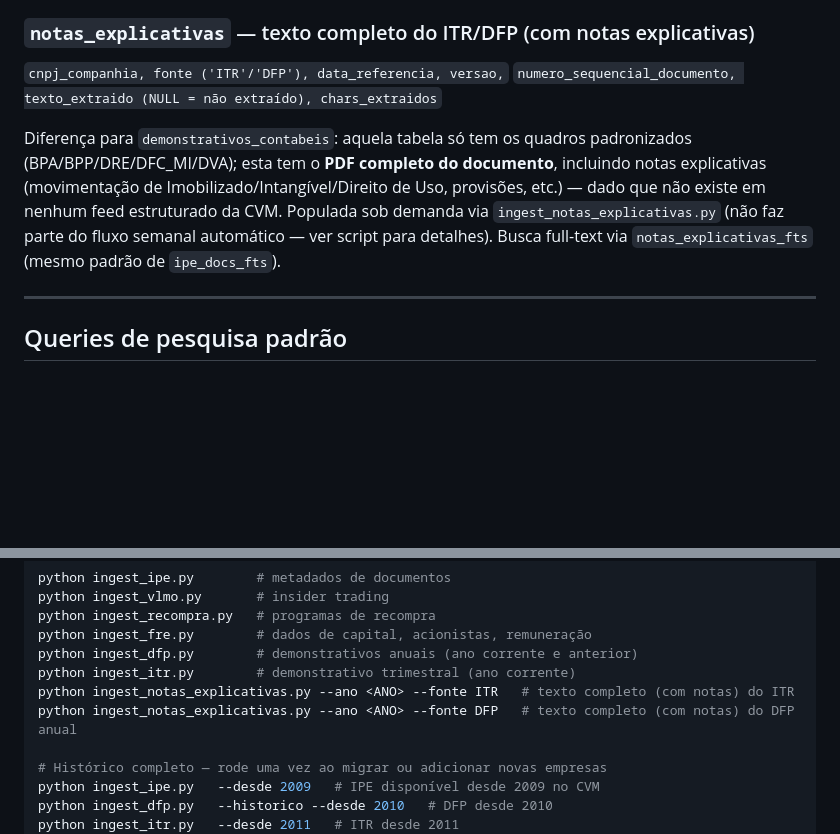
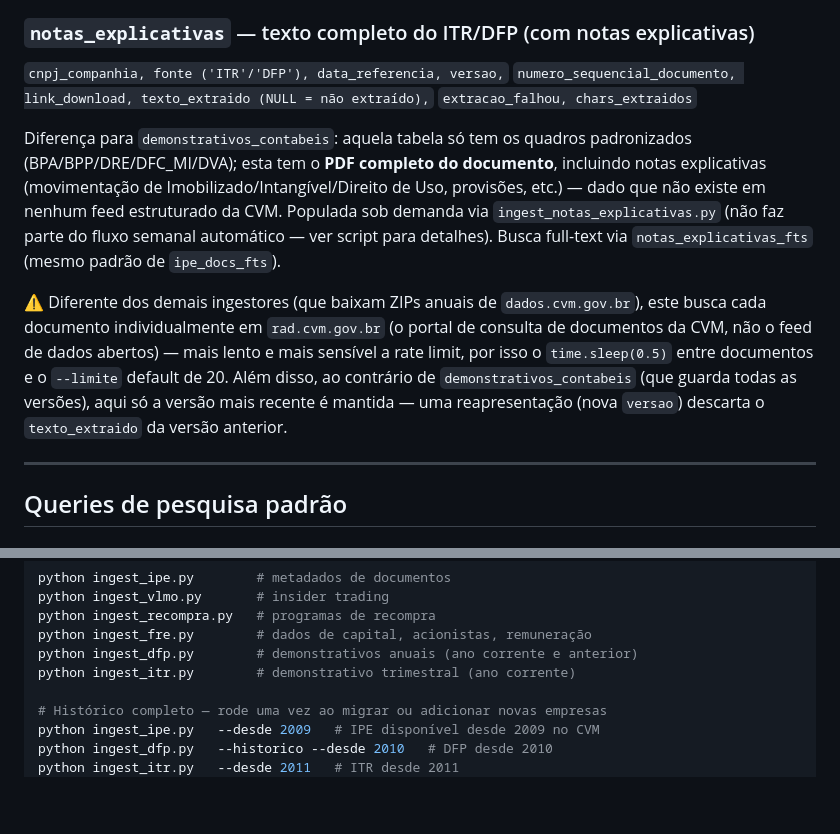
Before and after one commit to lbarretos/cvm-research, a Markdown page: CLAUDE.md, 2 parts joined by grey strips. Drawn GitHub-style; blank space fills up the shorter version.

Commit message:
docs: corrige documentação de notas_explicativas (remove do fluxo semanal, completa colunas)

```diff
--- a/CLAUDE.md
+++ b/CLAUDE.md
@@ -102,7 +102,8 @@ SELECT cnpj, ticker, nome_cvm FROM companies WHERE nome_cvm ILIKE '%fleury%';
 
 ### `notas_explicativas` — texto completo do ITR/DFP (com notas explicativas)
 `cnpj_companhia, fonte ('ITR'/'DFP'), data_referencia, versao,`
-`numero_sequencial_documento, texto_extraido (NULL = não extraído), chars_extraidos`
+`numero_sequencial_documento, link_download, texto_extraido (NULL = não extraído),`
+`extracao_falhou, chars_extraidos`
 
 Diferença para `demonstrativos_contabeis`: aquela tabela só tem os quadros
 padronizados (BPA/BPP/DRE/DFC_MI/DVA); esta tem o **PDF completo do documento**,
@@ -111,6 +112,14 @@ Uso, provisões, etc.) — dado que não existe em nenhum feed estruturado da CV
 Populada sob demanda via `ingest_notas_explicativas.py` (não faz parte do fluxo
 semanal automático — ver script para detalhes). Busca full-text via
 `notas_explicativas_fts` (mesmo padrão de `ipe_docs_fts`).
+
+⚠️ Diferente dos demais ingestores (que baixam ZIPs anuais de `dados.cvm.gov.br`),
+este busca cada documento individualmente em `rad.cvm.gov.br` (o portal de
+consulta de documentos da CVM, não o feed de dados abertos) — mais lento e mais
+sensível a rate limit, por isso o `time.sleep(0.5)` entre documentos e o
+`--limite` default de 20. Além disso, ao contrário de `demonstrativos_contabeis`
+(que guarda todas as versões), aqui só a versão mais recente é mantida — uma
+reapresentação (nova `versao`) descarta o `texto_extraido` da versão anterior.
 
 ---
 
@@ -376,8 +385,6 @@ python ingest_recompra.py   # programas de recompra
 python ingest_fre.py        # dados de capital, acionistas, remuneração
 python ingest_dfp.py        # demonstrativos anuais (ano corrente e anterior)
 python ingest_itr.py        # demonstrativo trimestral (ano corrente)
-python ingest_notas_explicativas.py --ano <ANO> --fonte ITR   # texto completo (com notas) do ITR
-python ingest_notas_explicativas.py --ano <ANO> --fonte DFP   # texto completo (com notas) do DFP anual
 
 # Histórico completo — rode uma vez ao migrar ou adicionar novas empresas
 python ingest_ipe.py   --desde 2009   # IPE disponível desde 2009 no CVM
```
